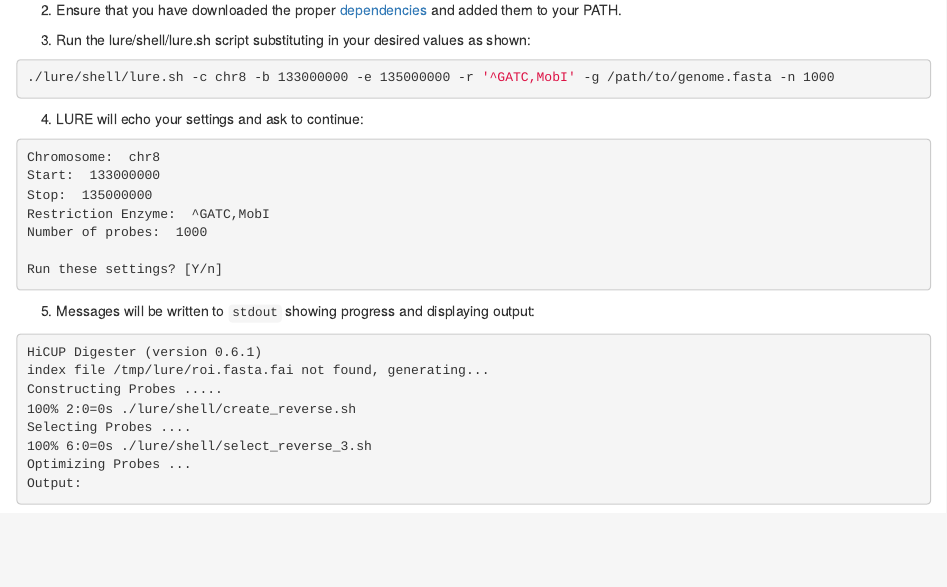
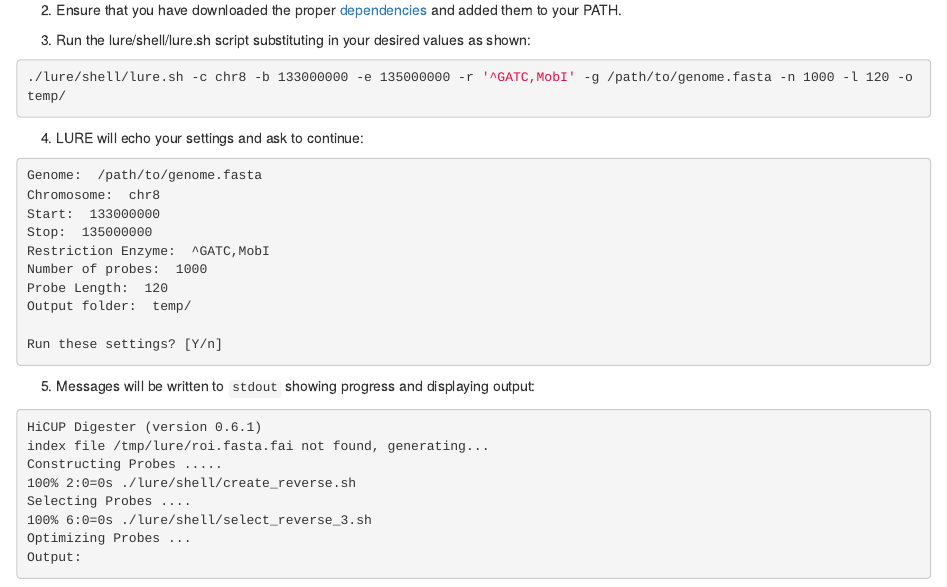
Before and after one commit to PhanstielLab/lure, an R Markdown document (README/README.rmd): the page in a window 1100 px wide, from 600 px down. Rendered offline with R 4.5, knitr and Pandoc, with nearby package versions; long lines of code are wrapped.

Commit message:
Update README.rmd

````diff
--- a/README/README.rmd
+++ b/README/README.rmd
@@ -27,16 +27,19 @@ git clone https://github.com/PhanstielLab/lure.git
 
 3. Run the lure/shell/lure.sh script substituting in your desired values as shown:
 ```{bash eval=F}
-./lure/shell/lure.sh -c chr8 -b 133000000 -e 135000000 -r '^GATC,MobI' -g /path/to/genome.fasta -n 1000
+./lure/shell/lure.sh -c chr8 -b 133000000 -e 135000000 -r '^GATC,MobI' -g /path/to/genome.fasta -n 1000 -l 120 -o temp/
 ```
 
 4. LURE will echo your settings and ask to continue:
 ```{text eval=F}
+Genome:  /path/to/genome.fasta
 Chromosome:  chr8
 Start:  133000000
 Stop:  135000000
 Restriction Enzyme:  ^GATC,MobI
 Number of probes:  1000
+Probe Length:  120
+Output folder:  temp/
 
 Run these settings? [Y/n]
 ```
````
